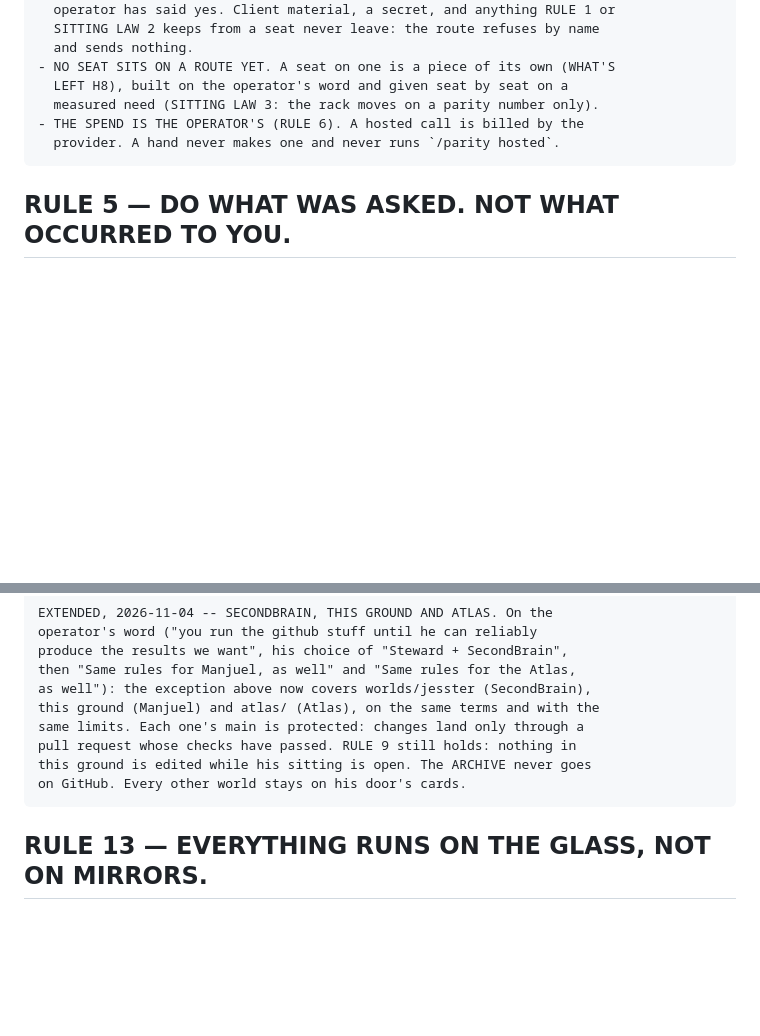
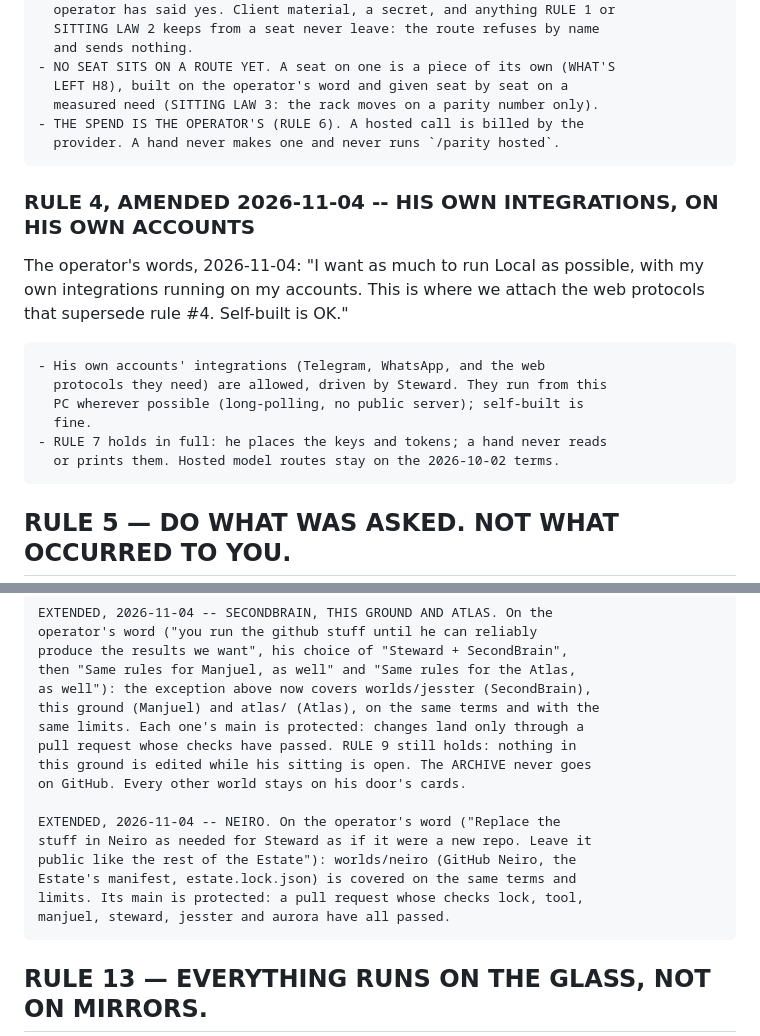
Before and after one commit to thebrotherscarr-bit/Manjuel, a Markdown page: CLAUDE.md, 2 parts joined by grey strips. Drawn GitHub-style; blank space fills up the shorter version.

Commit message:
CLAUDE.md: RULE 12 covers Neiro; RULE 4 amended for his own integrations on his own accounts (his word, 2026-11-04)

```diff
--- a/CLAUDE.md
+++ b/CLAUDE.md
@@ -201,6 +201,19 @@ strike any of it.
     - THE SPEND IS THE OPERATOR'S (RULE 6). A hosted call is billed by the
       provider. A hand never makes one and never runs `/parity hosted`.
 
+### RULE 4, AMENDED 2026-11-04 -- HIS OWN INTEGRATIONS, ON HIS OWN ACCOUNTS
+
+The operator's words, 2026-11-04: "I want as much to run Local as possible,
+with my own integrations running on my accounts. This is where we attach the
+web protocols that supersede rule #4. Self-built is OK."
+
+    - His own accounts' integrations (Telegram, WhatsApp, and the web
+      protocols they need) are allowed, driven by Steward. They run from this
+      PC wherever possible (long-polling, no public server); self-built is
+      fine.
+    - RULE 7 holds in full: he places the keys and tokens; a hand never reads
+      or prints them. Hosted model routes stay on the 2026-10-02 terms.
+
 ## RULE 5 — DO WHAT WAS ASKED. NOT WHAT OCCURRED TO YOU.
 
 Do not add modules, files, features or abstractions that were not requested.
@@ -367,6 +380,13 @@ publish too: it is his to order.
     this ground is edited while his sitting is open. The ARCHIVE never goes
     on GitHub. Every other world stays on his door's cards.
 
+    EXTENDED, 2026-11-04 -- NEIRO. On the operator's word ("Replace the
+    stuff in Neiro as needed for Steward as if it were a new repo. Leave it
+    public like the rest of the Estate"): worlds/neiro (GitHub Neiro, the
+    Estate's manifest, estate.lock.json) is covered on the same terms and
+    limits. Its main is protected: a pull request whose checks lock, tool,
+    manjuel, steward, jesster and aurora have all passed.
+
 ## RULE 13 — EVERYTHING RUNS ON THE GLASS, NOT ON MIRRORS.
 
 Recorded 2026-10-05 on the operator's word: "Prove it live in the glass,
```
